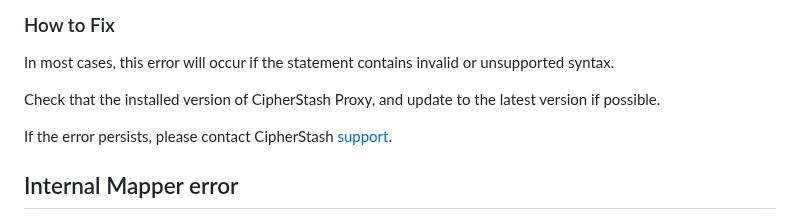
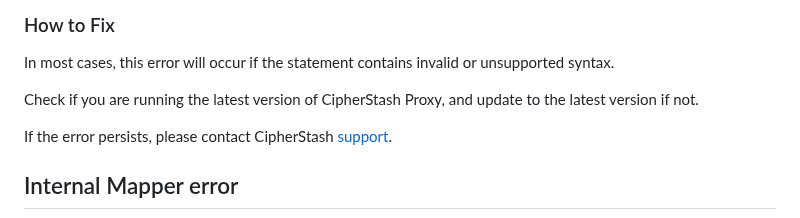
Before and after one commit to cipherstash/proxy, a Markdown page: docs/errors.md, the part around the change. Rendered like a GitHub page.

Commit message:
doc: reword
Co-authored-by: Lindsay Holmwood <lindsay@cipherstash.com>
Signed-off-by: Toby Hede <tobyhede@info-architects.net>

```diff
--- a/docs/errors.md
+++ b/docs/errors.md
@@ -206,7 +206,7 @@ SQL function "cs_check_encrypted_v1" statement 1
 
 In most cases, this error will occur if the statement contains invalid or unsupported syntax.
 
-Check that the installed version of CipherStash Proxy, and update to the latest version if possible.
+Check if you are running the latest version of CipherStash Proxy, and update to the latest version if not.
 
 If the error persists, please contact CipherStash [support](https://cipherstash.com/support).
 
```
